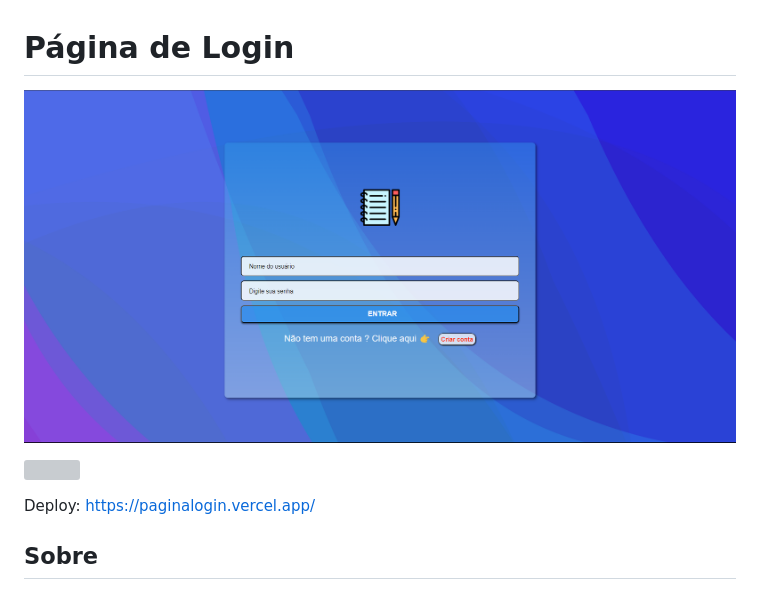
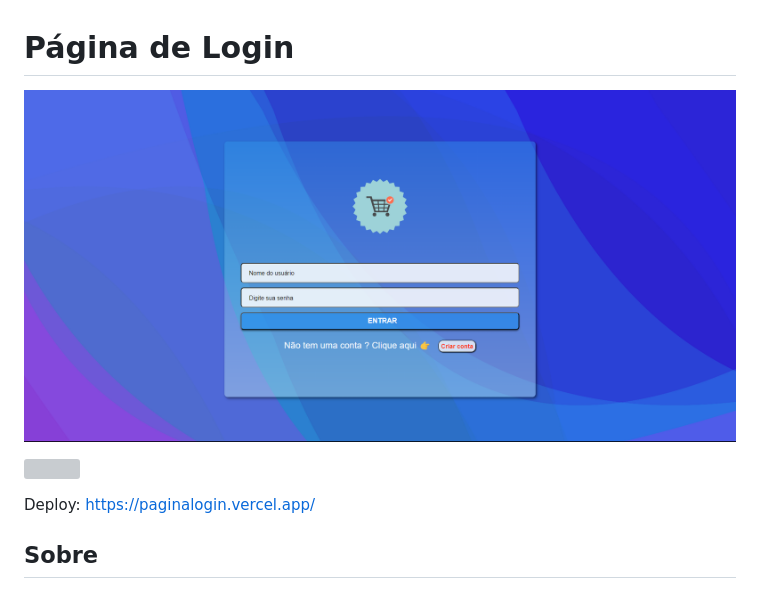
Before and after one commit to Leandrolsantos/paginalogin, a Markdown page: README.md, the part around the change printed below. GitHub-like rendering; pictures changed too: assets/img/fundologin2.png (added); grey boxes are pictures that could not be loaded.

```diff
--- a/README.md
+++ b/README.md
@@ -1,4 +1,4 @@
 # Página de Login
 
-![](./assets/img/fundologin.png)
+![](./assets/img/fundologin2.png)
 
```
Also changed, not shown: other parts of README.md (+1 -1 lines), 1 other file.
